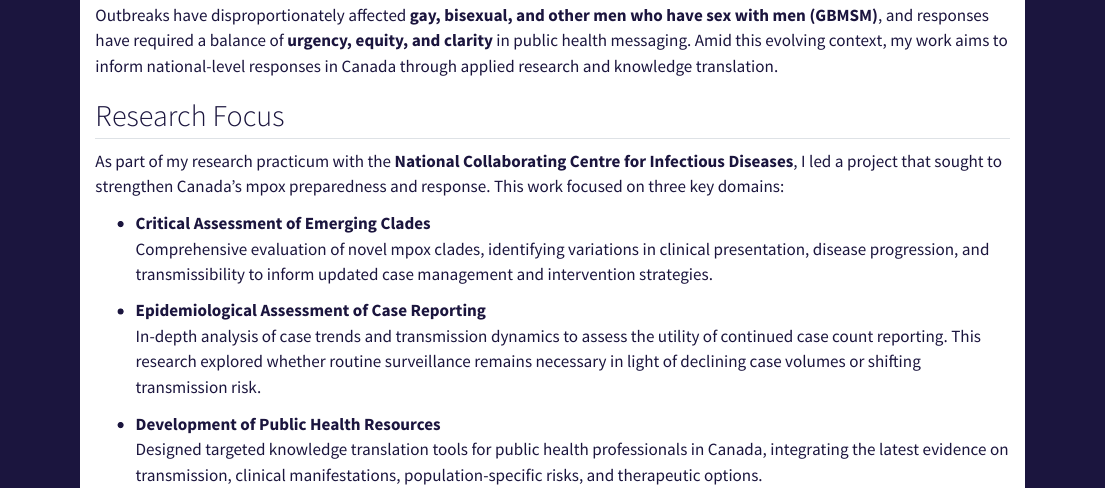
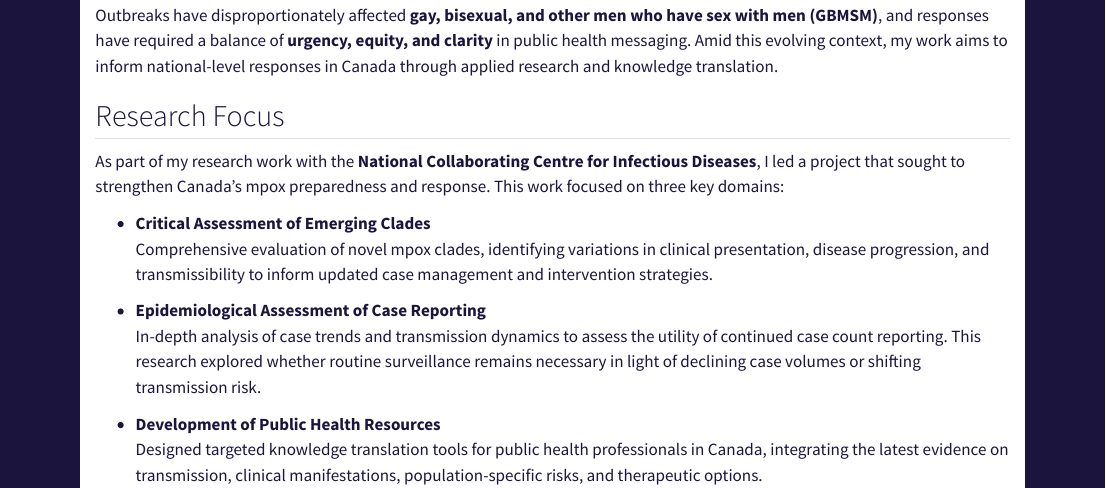
Before and after one commit to ayelbatac/ayelbatac.github.io, a Quarto document (mpox.qmd): the page in a window 1100 px wide, from 190 px down. Rendered offline with R 4.5, knitr and Pandoc in place of Quarto, with nearby package versions.

Commit message:
"research practicum" to "reserch work" mpox page

```diff
--- a/mpox.qmd
+++ b/mpox.qmd
@@ -21,7 +21,7 @@ Outbreaks have disproportionately affected **gay, bisexual, and other men who ha
 
 ## Research Focus
 
-As part of my research practicum with the **National Collaborating Centre for Infectious Diseases**, I led a project that sought to strengthen Canada’s mpox preparedness and response. This work focused on three key domains:
+As part of my research work with the **National Collaborating Centre for Infectious Diseases**, I led a project that sought to strengthen Canada’s mpox preparedness and response. This work focused on three key domains:
 
 - **Critical Assessment of Emerging Clades**
   Comprehensive evaluation of novel mpox clades, identifying variations in clinical presentation, disease progression, and transmissibility to inform updated case management and intervention strategies.
```
Also changed, not shown: docs/search.json, 3 other files.
